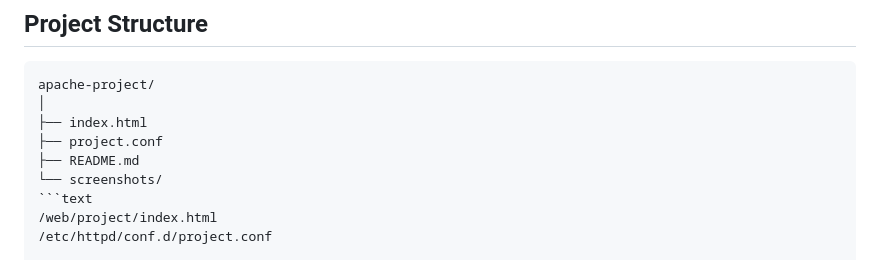
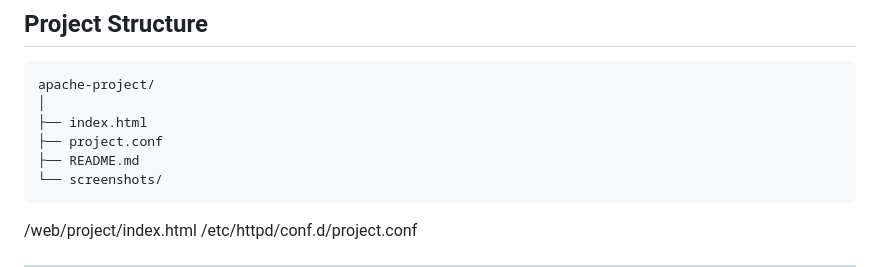
Before and after one commit to elkhan03/Apache-Web-Server-Configuration, a Markdown page: README.md, the part around the change. Rendered like a GitHub page.

````diff
--- a/README.md
+++ b/README.md
@@ -45,7 +45,7 @@ apache-project/
 ├── project.conf
 ├── README.md
 └── screenshots/
-```text
+```
 /web/project/index.html
 /etc/httpd/conf.d/project.conf
 
````
